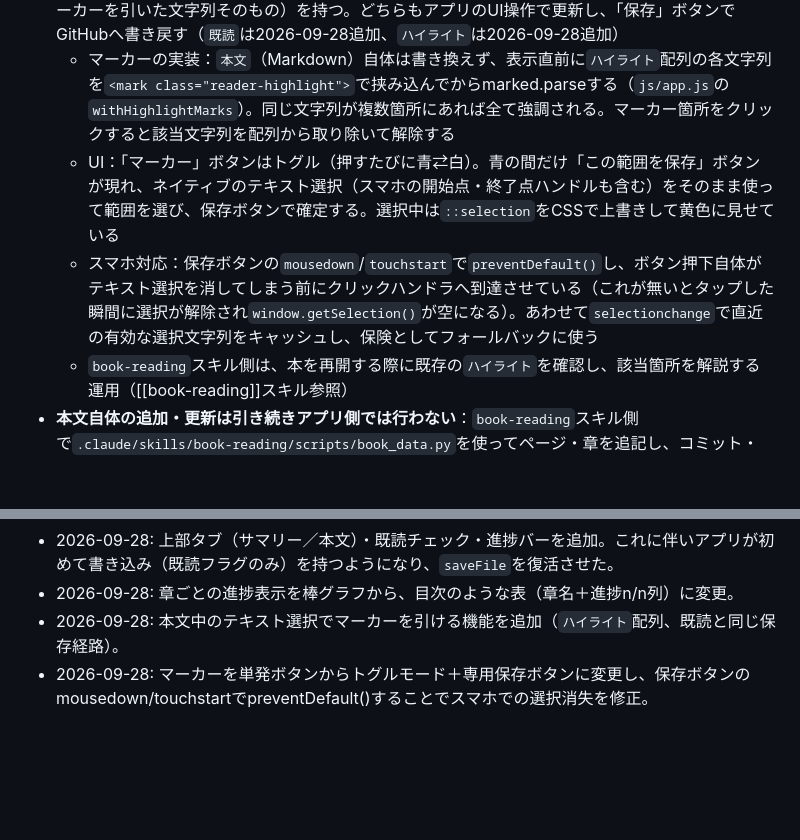
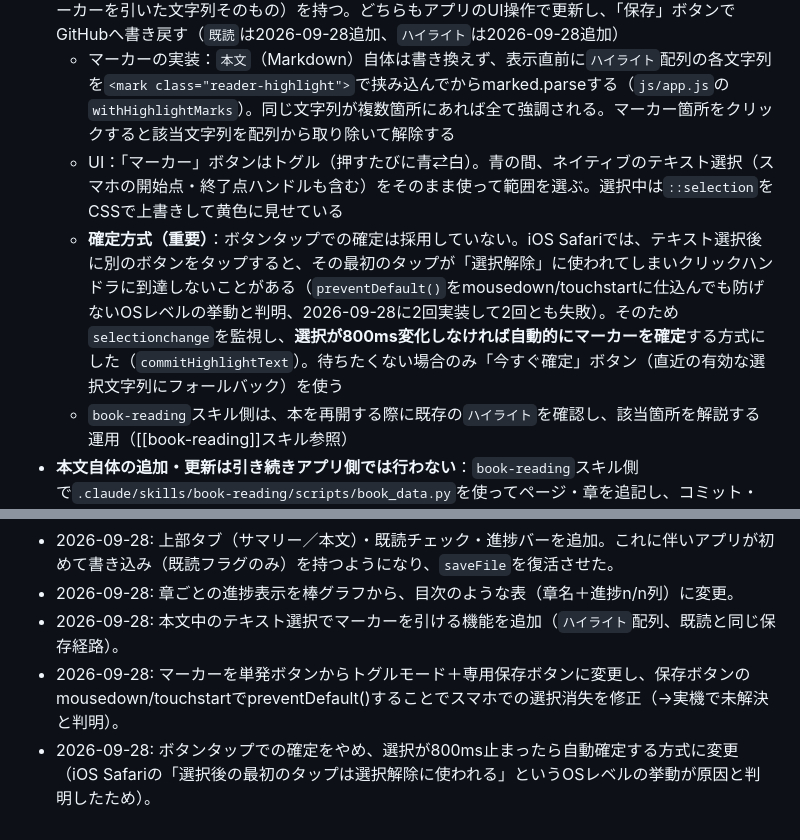
Before and after one commit to palmelo2nd/app, a Markdown page: book/CLAUDE.md, 2 parts joined by grey strips. Rendered like a GitHub page; blank space fills up the shorter version.

Commit message:
docs: record root cause and fix for mobile marker confirmation

```diff
--- a/book/CLAUDE.md
+++ b/book/CLAUDE.md
@@ -25,8 +25,8 @@
 - ページ単位にしている理由：本の実際のページ送り（前へ／次へ）をUIで再現するため。章単位でまとめて持たない
 - `pageData`の各ページは`既読`（boolean）／`ハイライト`（string配列。わかりにくかった箇所としてマーカーを引いた文字列そのもの）を持つ。どちらもアプリのUI操作で更新し、「保存」ボタンでGitHubへ書き戻す（`既読`は2026-09-28追加、`ハイライト`は2026-09-28追加）
   - マーカーの実装：`本文`（Markdown）自体は書き換えず、表示直前に`ハイライト`配列の各文字列を`<mark class="reader-highlight">`で挟み込んでからmarked.parseする（`js/app.js`の`withHighlightMarks`）。同じ文字列が複数箇所にあれば全て強調される。マーカー箇所をクリックすると該当文字列を配列から取り除いて解除する
-  - UI：「マーカー」ボタンはトグル（押すたびに青⇄白）。青の間だけ「この範囲を保存」ボタンが現れ、ネイティブのテキスト選択（スマホの開始点・終了点ハンドルも含む）をそのまま使って範囲を選び、保存ボタンで確定する。選択中は`::selection`をCSSで上書きして黄色に見せている
-  - スマホ対応：保存ボタンの`mousedown`/`touchstart`で`preventDefault()`し、ボタン押下自体がテキスト選択を消してしまう前にクリックハンドラへ到達させている（これが無いとタップした瞬間に選択が解除され`window.getSelection()`が空になる）。あわせて`selectionchange`で直近の有効な選択文字列をキャッシュし、保険としてフォールバックに使う
+  - UI：「マーカー」ボタンはトグル（押すたびに青⇄白）。青の間、ネイティブのテキスト選択（スマホの開始点・終了点ハンドルも含む）をそのまま使って範囲を選ぶ。選択中は`::selection`をCSSで上書きして黄色に見せている
+  - **確定方式（重要）**：ボタンタップでの確定は採用していない。iOS Safariでは、テキスト選択後に別のボタンをタップすると、その最初のタップが「選択解除」に使われてしまいクリックハンドラに到達しないことがある（`preventDefault()`をmousedown/touchstartに仕込んでも防げないOSレベルの挙動と判明、2026-09-28に2回実装して2回とも失敗）。そのため`selectionchange`を監視し、**選択が800ms変化しなければ自動的にマーカーを確定**する方式にした（`commitHighlightText`）。待ちたくない場合のみ「今すぐ確定」ボタン（直近の有効な選択文字列にフォールバック）を使う
   - `book-reading`スキル側は、本を再開する際に既存の`ハイライト`を確認し、該当箇所を解説する運用（[[book-reading]]スキル参照）
 - **本文自体の追加・更新は引き続きアプリ側では行わない**：`book-reading`スキル側で`.claude/skills/book-reading/scripts/book_data.py`を使ってページ・章を追記し、コミット・pushする運用。アプリからの書き込みは「既読」フラグのみに限定している
 
@@ -50,4 +50,5 @@
 - 2026-09-28: 上部タブ（サマリー／本文）・既読チェック・進捗バーを追加。これに伴いアプリが初めて書き込み（既読フラグのみ）を持つようになり、`saveFile`を復活させた。
 - 2026-09-28: 章ごとの進捗表示を棒グラフから、目次のような表（章名＋進捗n/n列）に変更。
 - 2026-09-28: 本文中のテキスト選択でマーカーを引ける機能を追加（`ハイライト`配列、既読と同じ保存経路）。
-- 2026-09-28: マーカーを単発ボタンからトグルモード＋専用保存ボタンに変更し、保存ボタンのmousedown/touchstartでpreventDefault()することでスマホでの選択消失を修正。
+- 2026-09-28: マーカーを単発ボタンからトグルモード＋専用保存ボタンに変更し、保存ボタンのmousedown/touchstartでpreventDefault()することでスマホでの選択消失を修正（→実機で未解決と判明）。
+- 2026-09-28: ボタンタップでの確定をやめ、選択が800ms止まったら自動確定する方式に変更（iOS Safariの「選択後の最初のタップは選択解除に使われる」というOSレベルの挙動が原因と判明したため）。
```
